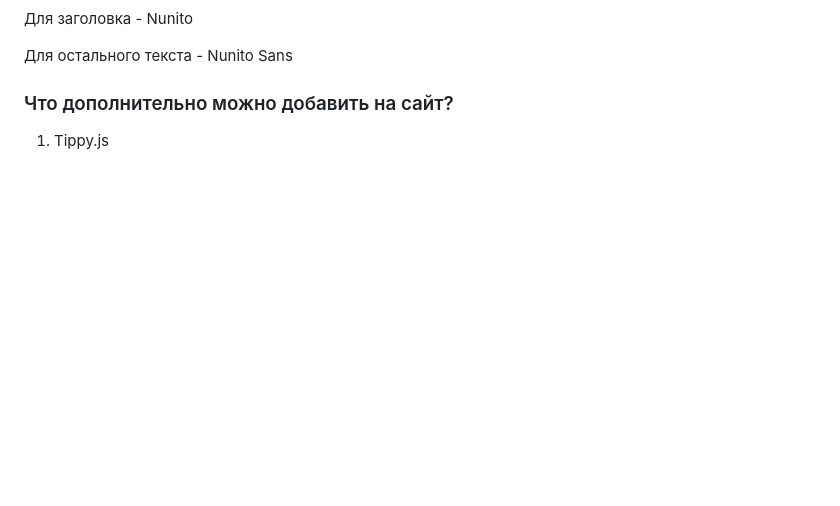
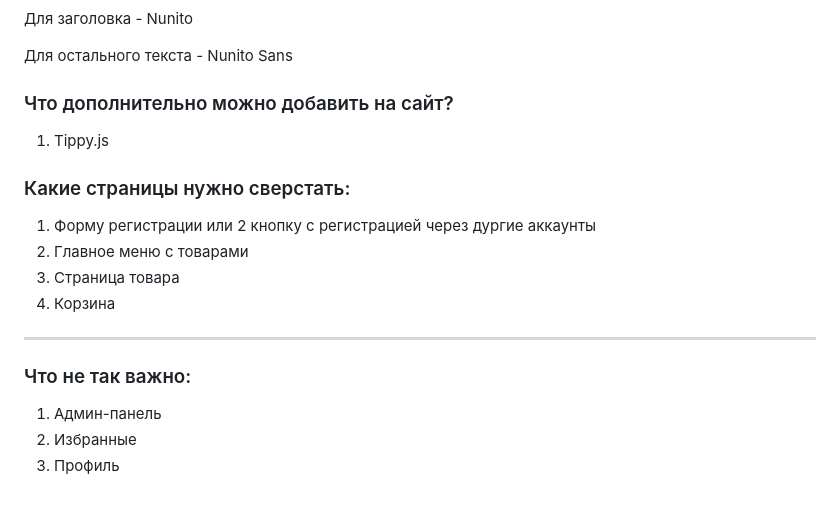
Before and after one commit to titanilham/online-shop-project-work, a Markdown page: README.md, the part around the change. Rendered like a GitHub page; blank space fills up the shorter version.

```diff
--- a/README.md
+++ b/README.md
@@ -122,3 +122,16 @@
 
 ### Что дополнительно можно добавить на сайт?
 1. Tippy.js
+
+
+### Какие страницы нужно сверстать:
+1. Форму регистрации или 2 кнопку с регистрацией через дургие аккаунты
+2. Главное меню с товарами
+3. Страница товара
+4. Корзина
+-----
+
+### Что не так важно:
+1. Админ-панель
+2. Избранные
+3. Профиль
```
